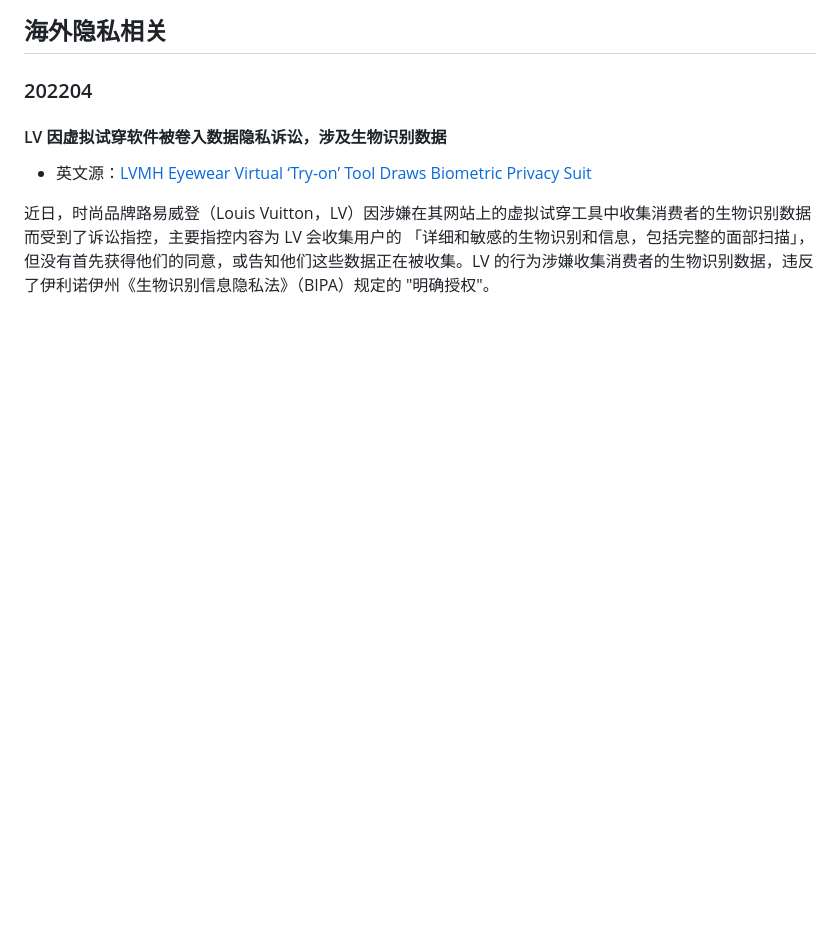
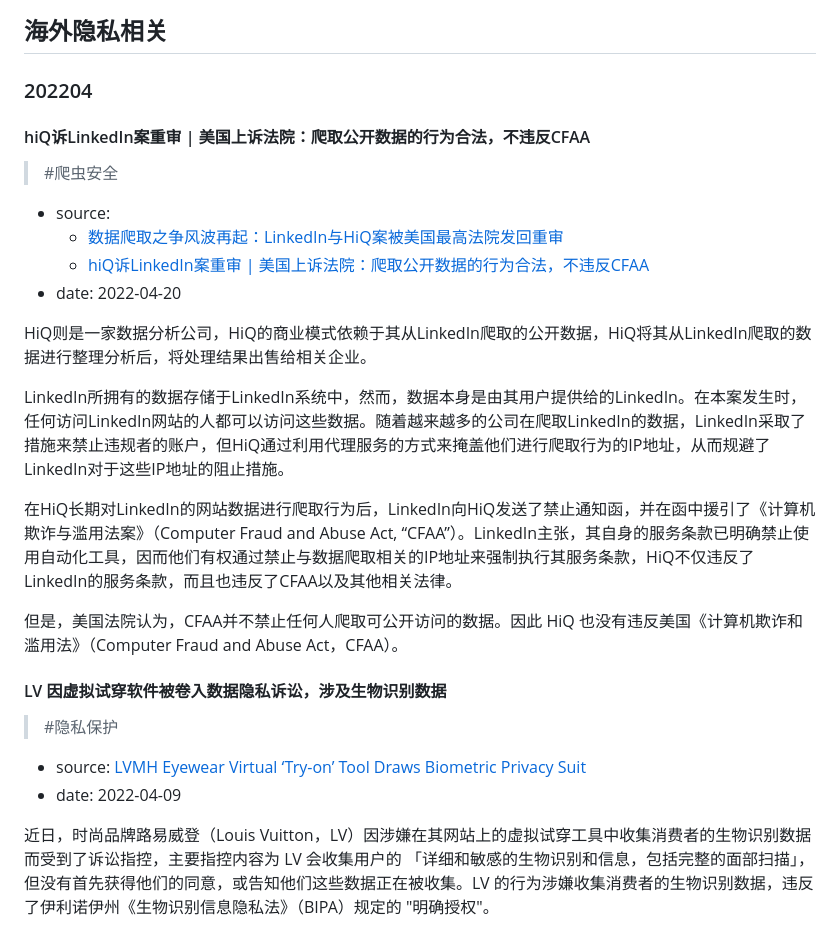
Before and after one commit to international-explore/awesome-privacy-chinese, a Markdown page: news.md, the part around one of its changes. Rendered like a GitHub page; blank space fills up the shorter version.

```diff
--- a/news.md
+++ b/news.md
@@ -16,8 +50,29 @@
 ## 海外隐私相关
 
 ### 202204
+
+#### hiQ诉LinkedIn案重审 | 美国上诉法院：爬取公开数据的行为合法，不违反CFAA
+
+> #爬虫安全
+
+- source:
+    - [数据爬取之争风波再起：LinkedIn与HiQ案被美国最高法院发回重审](http://www.tylaw.com.cn/cn/news_content.aspx?contentID=00000000000000003025&Lan=CN&MenuID=00000000000000000006)
+    - [hiQ诉LinkedIn案重审 | 美国上诉法院：爬取公开数据的行为合法，不违反CFAA](https://posts.careerengine.us/p/626031b9d553240f9219d185?from=latest-posts-panel&type=title)
+- date: 2022-04-20
+
+HiQ则是一家数据分析公司，HiQ的商业模式依赖于其从LinkedIn爬取的公开数据，HiQ将其从LinkedIn爬取的数据进行整理分析后，将处理结果出售给相关企业。
+
+LinkedIn所拥有的数据存储于LinkedIn系统中，然而，数据本身是由其用户提供给的LinkedIn。在本案发生时，任何访问LinkedIn网站的人都可以访问这些数据。随着越来越多的公司在爬取LinkedIn的数据，LinkedIn采取了措施来禁止违规者的账户，但HiQ通过利用代理服务的方式来掩盖他们进行爬取行为的IP地址，从而规避了LinkedIn对于这些IP地址的阻止措施。
+
+在HiQ长期对LinkedIn的网站数据进行爬取行为后，LinkedIn向HiQ发送了禁止通知函，并在函中援引了《计算机欺诈与滥用法案》（Computer Fraud and Abuse Act, “CFAA”）。LinkedIn主张，其自身的服务条款已明确禁止使用自动化工具，因而他们有权通过禁止与数据爬取相关的IP地址来强制执行其服务条款，HiQ不仅违反了LinkedIn的服务条款，而且也违反了CFAA以及其他相关法律。
+
+但是，美国法院认为，CFAA并不禁止任何人爬取可公开访问的数据。因此 HiQ 也没有违反美国《计算机欺诈和滥用法》（Computer Fraud and Abuse Act，CFAA）。
+
 #### LV 因虚拟试穿软件被卷入数据隐私诉讼，涉及生物识别数据
 
-- 英文源：[LVMH Eyewear Virtual ‘Try-on’ Tool Draws Biometric Privacy Suit](https://www.bloomberg.com/news/articles/2022-04-09/lvmh-eyewear-virtual-try-on-tool-draws-biometric-privacy-suit)
+> #隐私保护
+
+- source: [LVMH Eyewear Virtual ‘Try-on’ Tool Draws Biometric Privacy Suit](https://www.bloomberg.com/news/articles/2022-04-09/lvmh-eyewear-virtual-try-on-tool-draws-biometric-privacy-suit)
+- date: 2022-04-09
 
 近日，时尚品牌路易威登（Louis Vuitton，LV）因涉嫌在其网站上的虚拟试穿工具中收集消费者的生物识别数据而受到了诉讼指控，主要指控内容为 LV 会收集用户的 「详细和敏感的生物识别和信息，包括完整的面部扫描」，但没有首先获得他们的同意，或告知他们这些数据正在被收集。LV 的行为涉嫌收集消费者的生物识别数据，违反了伊利诺伊州《生物识别信息隐私法》（BIPA）规定的 "明确授权"。
```
Also changed, not shown: other parts of news.md (+35 -1 lines), files/assets/problem-app-list.jpeg (added).
